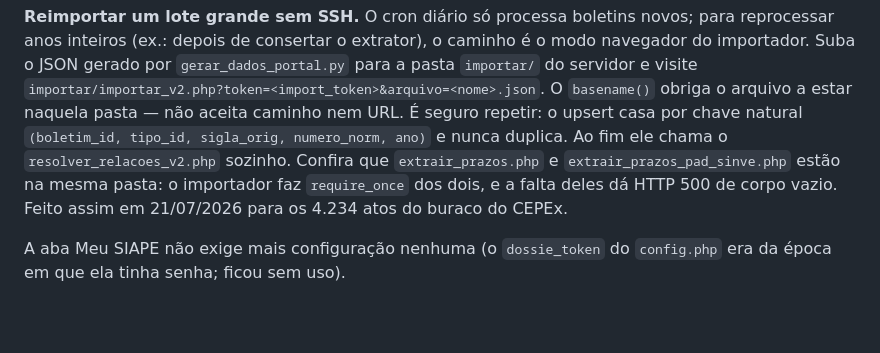
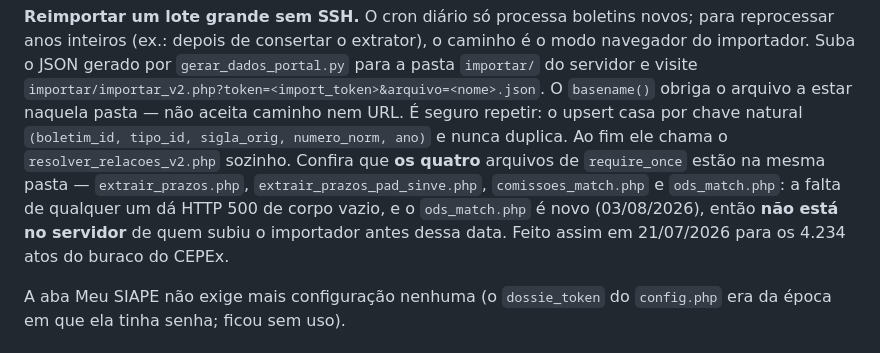
Before and after one commit to estudio-max/Portal-de-Normas-e-atos-da-UFF, a Markdown page: CLAUDE.md, the part around the change. GitHub-like rendering; blank space fills up the shorter version.

Commit message:
docs: ods_match.php e comissoes_match.php entram na lista de require do importador
O importador faz require_once de quatro arquivos, nao dois. O ods_match.php e
novo, entao nao existe no servidor de quem subiu o importador antes de
03/08/2026 — e a falta de um require da HTTP 500 de corpo vazio, armadilha ja
catalogada para os dois de prazo.

Co-Authored-By: Claude Opus 5 <noreply@anthropic.com>

```diff
--- a/CLAUDE.md
+++ b/CLAUDE.md
@@ -117,10 +117,11 @@ para a pasta `importar/` do servidor e visite
 `basename()` obriga o arquivo a estar naquela pasta — não aceita caminho nem URL.
 É seguro repetir: o upsert casa por chave natural
 `(boletim_id, tipo_id, sigla_orig, numero_norm, ano)` e nunca duplica. Ao fim ele
-chama o `resolver_relacoes_v2.php` sozinho. Confira que
-`extrair_prazos.php` e `extrair_prazos_pad_sinve.php` estão na mesma pasta: o
-importador faz `require_once` dos dois, e a falta deles dá HTTP 500 de corpo
-vazio. Feito assim em 21/07/2026 para os 4.234 atos do buraco do CEPEx.
+chama o `resolver_relacoes_v2.php` sozinho. Confira que **os quatro** arquivos de
+`require_once` estão na mesma pasta — `extrair_prazos.php`,
+`extrair_prazos_pad_sinve.php`, `comissoes_match.php` e `ods_match.php`: a falta
+de qualquer um dá HTTP 500 de corpo vazio, e o `ods_match.php` é novo (03/08/2026),
+então **não está no servidor** de quem subiu o importador antes dessa data. Feito assim em 21/07/2026 para os 4.234 atos do buraco do CEPEx.
 
 A aba Meu SIAPE não exige mais configuração nenhuma (o `dossie_token` do
 `config.php` era da época em que ela tinha senha; ficou sem uso).
```
